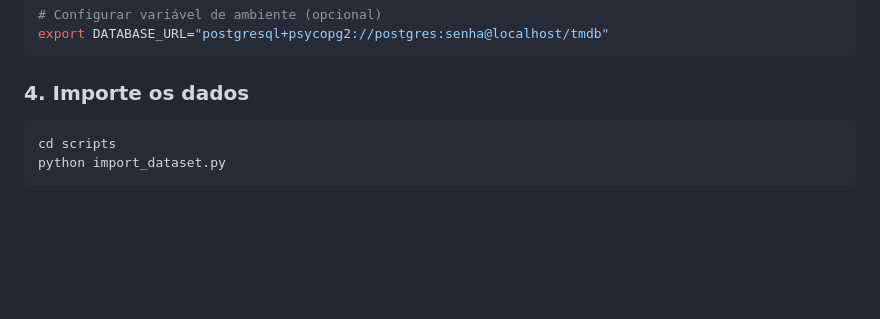
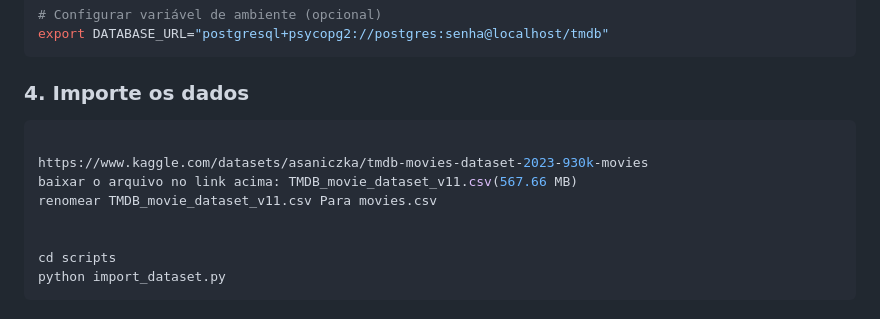
Before and after one commit to emanueleborges/challenge-movies, a Markdown page: README.md, the part around the change. Rendered like a GitHub page; blank space fills up the shorter version.

````diff
--- a/README.md
+++ b/README.md
@@ -62,6 +62,12 @@ export DATABASE_URL="postgresql+psycopg2://postgres:senha@localhost/tmdb"
 
 ### 4. Importe os dados
 ```bash
+
+https://www.kaggle.com/datasets/asaniczka/tmdb-movies-dataset-2023-930k-movies
+baixar o arquivo no link acima: TMDB_movie_dataset_v11.csv(567.66 MB)
+renomear TMDB_movie_dataset_v11.csv Para movies.csv
+
+
 cd scripts
 python import_dataset.py
 ```
````
